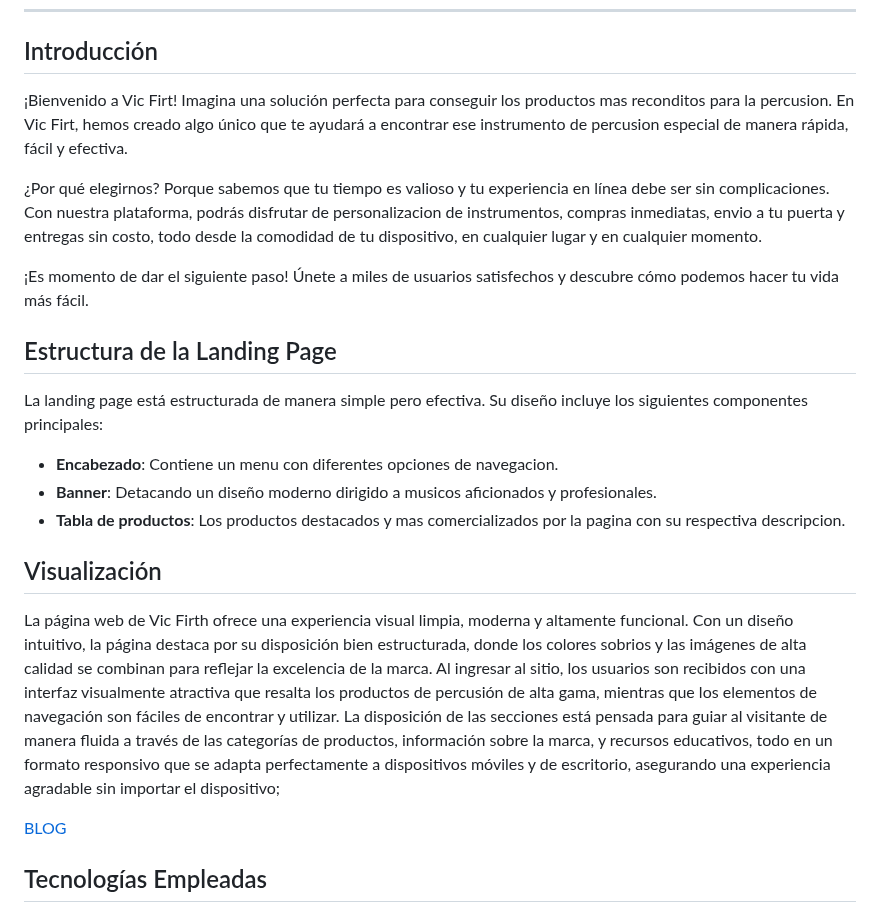
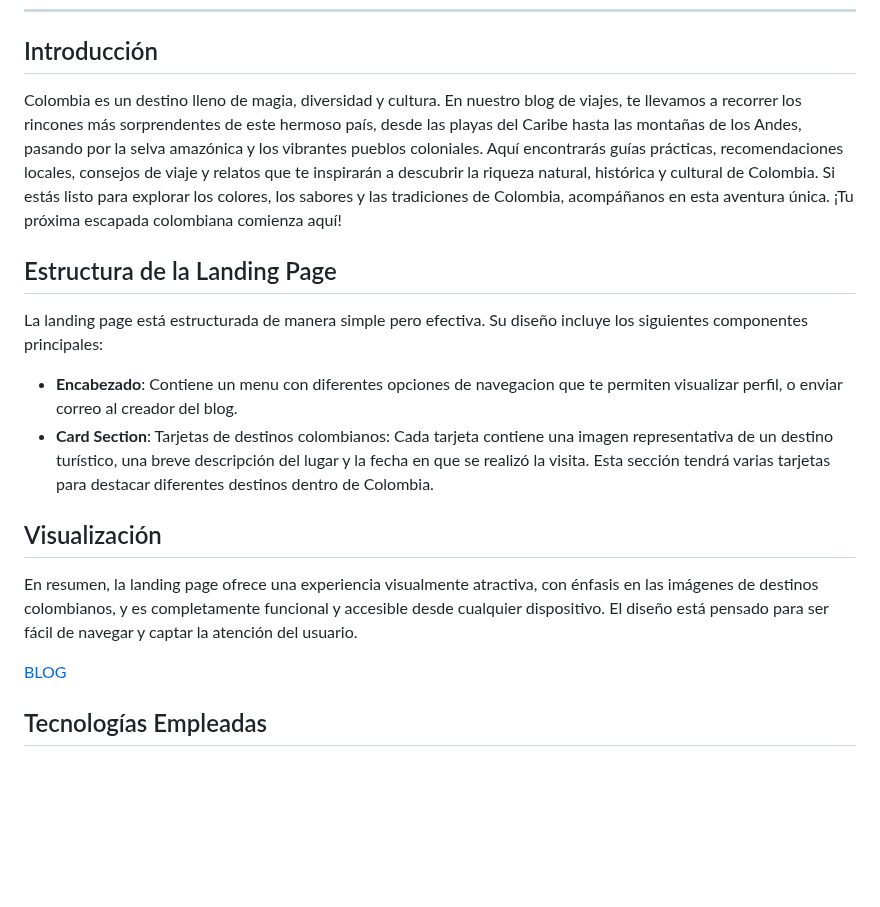
Before and after one commit to Dani-el97/Mi-blog-viajero, a Markdown page: README.md, the part around the change. Rendered like a GitHub page; blank space fills up the shorter version.

```diff
--- a/README.md
+++ b/README.md
@@ -12,23 +12,18 @@
 
 ## Introducción
 
-¡Bienvenido a Vic Firt!
-Imagina una solución perfecta para conseguir los productos mas reconditos para la percusion. En Vic Firt, hemos creado algo único que te ayudará a encontrar ese instrumento de percusion especial de manera rápida, fácil y efectiva.
+Colombia es un destino lleno de magia, diversidad y cultura. En nuestro blog de viajes, te llevamos a recorrer los rincones más sorprendentes de este hermoso país, desde las playas del Caribe hasta las montañas de los Andes, pasando por la selva amazónica y los vibrantes pueblos coloniales. Aquí encontrarás guías prácticas, recomendaciones locales, consejos de viaje y relatos que te inspirarán a descubrir la riqueza natural, histórica y cultural de Colombia. Si estás listo para explorar los colores, los sabores y las tradiciones de Colombia, acompáñanos en esta aventura única. ¡Tu próxima escapada colombiana comienza aquí!
 
-¿Por qué elegirnos? Porque sabemos que tu tiempo es valioso y tu experiencia en línea debe ser sin complicaciones. Con nuestra plataforma, podrás disfrutar de personalizacion de instrumentos, compras inmediatas, envio a tu puerta y entregas sin costo, todo desde la comodidad de tu dispositivo, en cualquier lugar y en cualquier momento.
-
-¡Es momento de dar el siguiente paso! Únete a miles de usuarios satisfechos y descubre cómo podemos hacer tu vida más fácil.
 ## Estructura de la Landing Page
 
 La landing page está estructurada de manera simple pero efectiva. Su diseño incluye los siguientes componentes principales:
 
-- **Encabezado**: Contiene un menu con diferentes opciones de navegacion.
-- **Banner**: Detacando un diseño moderno dirigido a musicos aficionados y profesionales.
-- **Tabla de productos**: Los productos destacados y mas comercializados por la pagina con su respectiva descripcion.
+- **Encabezado**: Contiene un menu con diferentes opciones de navegacion que te permiten visualizar perfil, o enviar correo al creador del blog.
+- **Card Section**: Tarjetas de destinos colombianos: Cada tarjeta contiene una imagen representativa de un destino turístico, una breve descripción del lugar y la fecha en que se realizó la visita. Esta sección tendrá varias tarjetas para destacar diferentes destinos dentro de Colombia.
 
 ## Visualización
 
-La página web de Vic Firth ofrece una experiencia visual limpia, moderna y altamente funcional. Con un diseño intuitivo, la página destaca por su disposición bien estructurada, donde los colores sobrios y las imágenes de alta calidad se combinan para reflejar la excelencia de la marca. Al ingresar al sitio, los usuarios son recibidos con una interfaz visualmente atractiva que resalta los productos de percusión de alta gama, mientras que los elementos de navegación son fáciles de encontrar y utilizar. La disposición de las secciones está pensada para guiar al visitante de manera fluida a través de las categorías de productos, información sobre la marca, y recursos educativos, todo en un formato responsivo que se adapta perfectamente a dispositivos móviles y de escritorio, asegurando una experiencia agradable sin importar el dispositivo;
+En resumen, la landing page ofrece una experiencia visualmente atractiva, con énfasis en las imágenes de destinos colombianos, y es completamente funcional y accesible desde cualquier dispositivo. El diseño está pensado para ser fácil de navegar y captar la atención del usuario.
 
 [BLOG](https://dani-el97.github.io/Mi-blog-viajero/)
 
```
